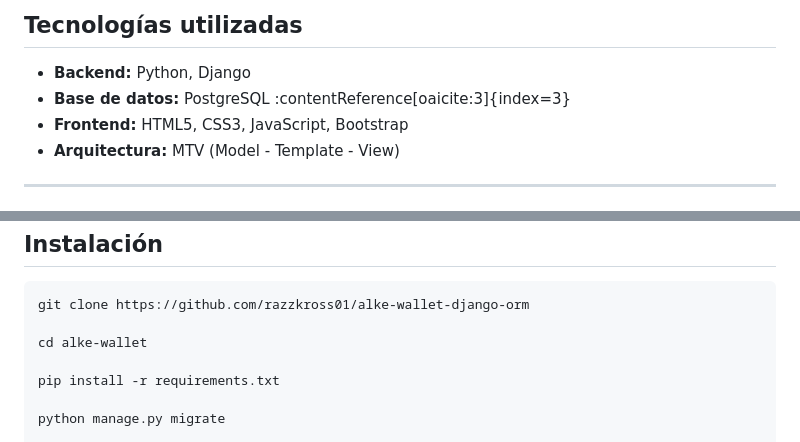
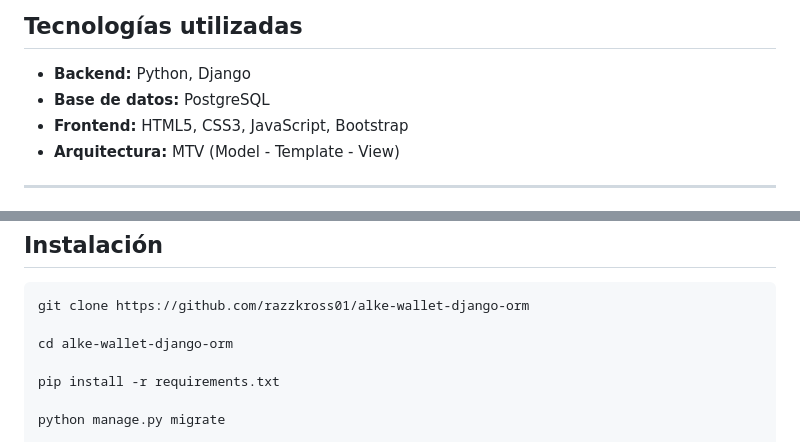
Before and after one commit to razzkross01/alke-wallet-django-orm, a Markdown page: README.md, 2 parts joined by grey strips. Rendered like a GitHub page.

Commit message:
Fix README formatting and update project name

```diff
--- a/README.md
+++ b/README.md
@@ -58,7 +58,7 @@ with transaction.atomic():
 
 <ul>
 <li><strong>Backend:</strong> Python, Django</li>
-<li><strong>Base de datos:</strong> PostgreSQL :contentReference[oaicite:3]{index=3}</li>
+<li><strong>Base de datos:</strong> PostgreSQL</li>
 <li><strong>Frontend:</strong> HTML5, CSS3, JavaScript, Bootstrap</li>
 <li><strong>Arquitectura:</strong> MTV (Model - Template - View)</li>
 </ul>
@@ -152,7 +152,7 @@ PermissionRequiredMixin
 <pre>
 git clone https://github.com/razzkross01/alke-wallet-django-orm
 
-cd alke-wallet
+cd alke-wallet-django-orm
 
 pip install -r requirements.txt
 
```
Also changed, not shown: other parts of README.md (+7 -5 lines).
